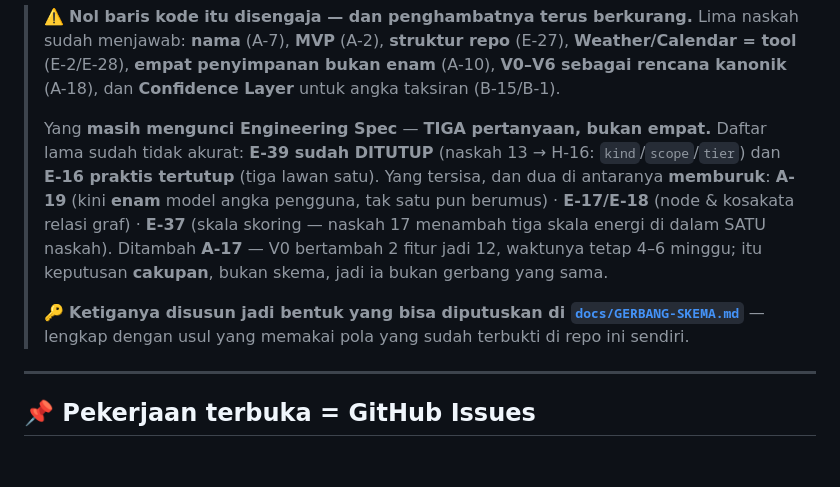
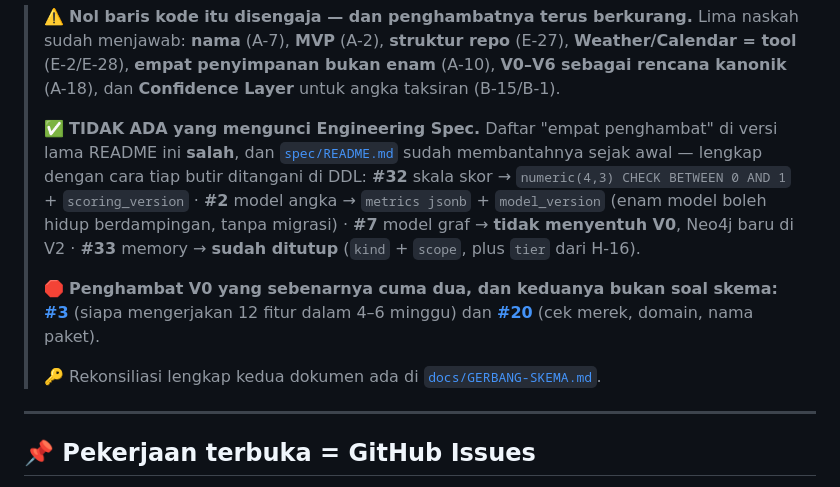
Before and after one commit to xtheoputra/humanverse-xos, a Markdown page: README.md, the part around the change. GitHub-like rendering; blank space fills up the shorter version.

```diff
--- a/README.md
+++ b/README.md
@@ -35,19 +35,21 @@ manusia + agent + data + knowledge + simulation + automation**.
 > enam** (A-10), **V0–V6 sebagai rencana kanonik** (A-18), dan **Confidence
 > Layer** untuk angka taksiran (B-15/B-1).
 >
-> Yang **masih mengunci Engineering Spec** — **TIGA pertanyaan, bukan empat.**
-> Daftar lama sudah tidak akurat: **E-39 sudah DITUTUP** (naskah 13 → H-16:
-> `kind`/`scope`/`tier`) dan **E-16 praktis tertutup** (tiga lawan satu).
-> Yang tersisa, dan dua di antaranya **memburuk**:
-> **A-19** (kini **enam** model angka pengguna, tak satu pun berumus) ·
-> **E-17/E-18** (node & kosakata relasi graf) ·
-> **E-37** (skala skoring — naskah 17 menambah tiga skala energi di dalam SATU naskah).
-> Ditambah **A-17** — V0 bertambah 2 fitur jadi 12, waktunya tetap 4–6 minggu;
-> itu keputusan **cakupan**, bukan skema, jadi ia bukan gerbang yang sama.
+> ✅ **TIDAK ADA yang mengunci Engineering Spec.** Daftar "empat penghambat" di
+> versi lama README ini **salah**, dan [`spec/README.md`](spec/README.md) sudah
+> membantahnya sejak awal — lengkap dengan cara tiap butir ditangani di DDL:
+> **#32** skala skor → `numeric(4,3) CHECK BETWEEN 0 AND 1` + `scoring_version` ·
+> **#2** model angka → `metrics jsonb` + `model_version` (enam model boleh
+> hidup berdampingan, tanpa migrasi) · **#7** model graf → **tidak menyentuh V0**,
+> Neo4j baru di V2 · **#33** memory → **sudah ditutup** (`kind` + `scope`, plus
+> `tier` dari H-16).
 >
-> 🔑 **Ketiganya disusun jadi bentuk yang bisa diputuskan di
-> [`docs/GERBANG-SKEMA.md`](docs/GERBANG-SKEMA.md)** — lengkap dengan usul yang
-> memakai pola yang sudah terbukti di repo ini sendiri.
+> 🛑 **Penghambat V0 yang sebenarnya cuma dua, dan keduanya bukan soal skema:**
+> **[#3](../../issues/3)** (siapa mengerjakan 12 fitur dalam 4–6 minggu) dan
+> **[#20](../../issues/20)** (cek merek, domain, nama paket).
+>
+> 🔑 Rekonsiliasi lengkap kedua dokumen ada di
+> [`docs/GERBANG-SKEMA.md`](docs/GERBANG-SKEMA.md).
 
 ---
 
```
Also changed, not shown: docs/GERBANG-SKEMA.md (+85 -109 lines), docs/SESSION-LOG.md (+25 -1 lines).
